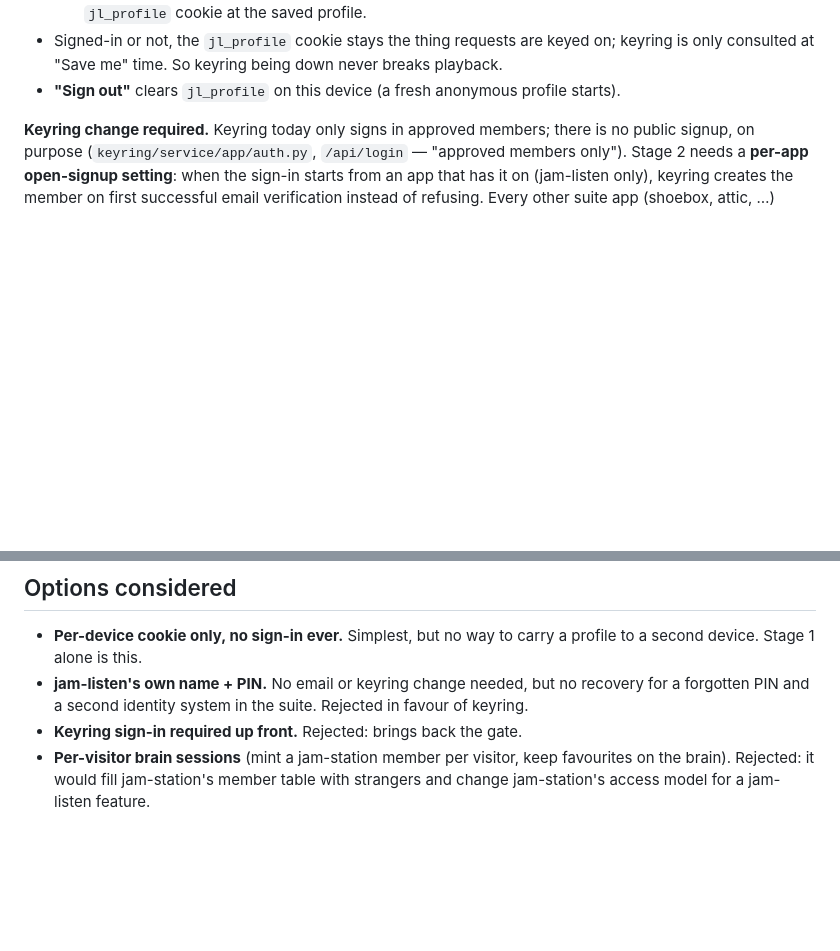
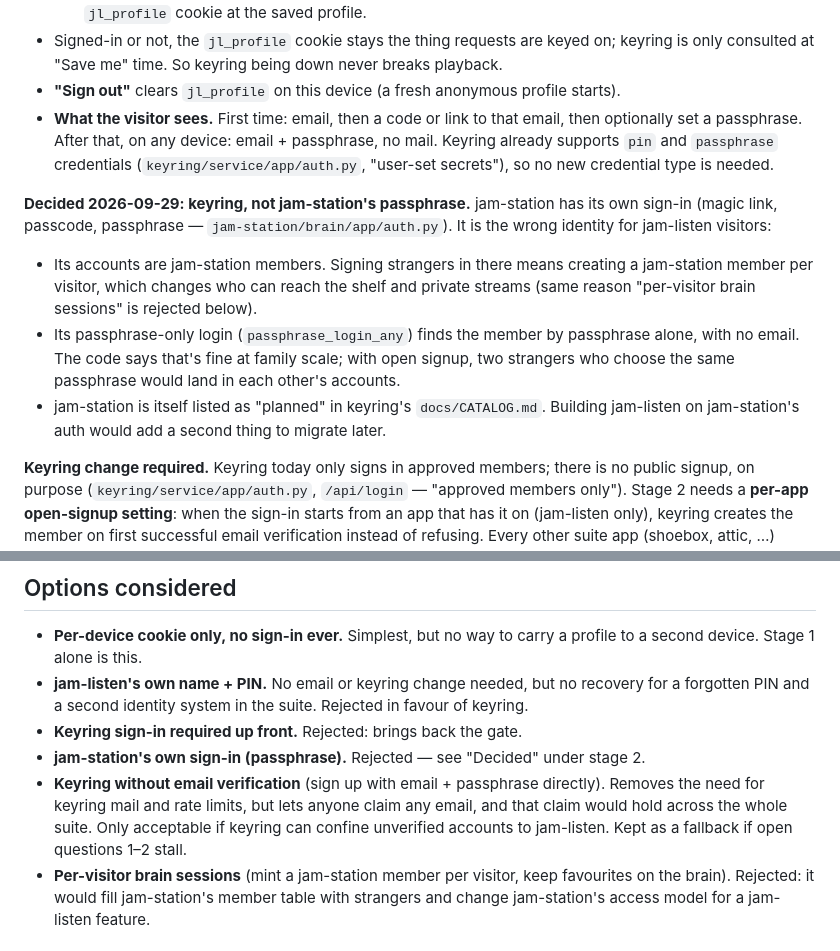
Before and after one commit to jasonmimick/jam-listen, a Markdown page: docs/DESIGN-profiles.md, 2 parts joined by grey strips. Drawn GitHub-style; blank space fills up the shorter version.

Commit message:
docs: profiles uses keyring, not jam-station's passphrase; AGENTS.md notes the desktop layout
Co-Authored-By: Claude Opus 5.5 <noreply@anthropic.com>

```diff
--- a/docs/DESIGN-profiles.md
+++ b/docs/DESIGN-profiles.md
@@ -67,6 +67,23 @@ Two stages. Stage 1 is useful on its own and doesn't depend on keyring.
   keyring is only consulted at "Save me" time. So keyring being down never breaks
   playback.
 - **"Sign out"** clears `jl_profile` on this device (a fresh anonymous profile starts).
+- **What the visitor sees.** First time: email, then a code or link to that email, then
+  optionally set a passphrase. After that, on any device: email + passphrase, no mail.
+  Keyring already supports `pin` and `passphrase` credentials
+  (`keyring/service/app/auth.py`, "user-set secrets"), so no new credential type is needed.
+
+**Decided 2026-09-29: keyring, not jam-station's passphrase.** jam-station has its own
+sign-in (magic link, passcode, passphrase — `jam-station/brain/app/auth.py`). It is the
+wrong identity for jam-listen visitors:
+
+- Its accounts are jam-station members. Signing strangers in there means creating a
+  jam-station member per visitor, which changes who can reach the shelf and private
+  streams (same reason "per-visitor brain sessions" is rejected below).
+- Its passphrase-only login (`passphrase_login_any`) finds the member by passphrase alone,
+  with no email. The code says that's fine at family scale; with open signup, two strangers
+  who choose the same passphrase would land in each other's accounts.
+- jam-station is itself listed as "planned" in keyring's `docs/CATALOG.md`. Building
+  jam-listen on jam-station's auth would add a second thing to migrate later.
 
 **Keyring change required.** Keyring today only signs in approved members; there is no
 public signup, on purpose (`keyring/service/app/auth.py`, `/api/login` —
@@ -90,6 +107,11 @@ made gate-free.
   for a forgotten PIN and a second identity system in the suite. Rejected in favour of
   keyring.
 - **Keyring sign-in required up front.** Rejected: brings back the gate.
+- **jam-station's own sign-in (passphrase).** Rejected — see "Decided" under stage 2.
+- **Keyring without email verification** (sign up with email + passphrase directly).
+  Removes the need for keyring mail and rate limits, but lets anyone claim any email, and
+  that claim would hold across the whole suite. Only acceptable if keyring can confine
+  unverified accounts to jam-listen. Kept as a fallback if open questions 1–2 stall.
 - **Per-visitor brain sessions** (mint a jam-station member per visitor, keep favourites
   on the brain). Rejected: it would fill jam-station's member table with strangers and
   change jam-station's access model for a jam-listen feature.
```
Also changed, not shown: AGENTS.md (+6 -0 lines).
